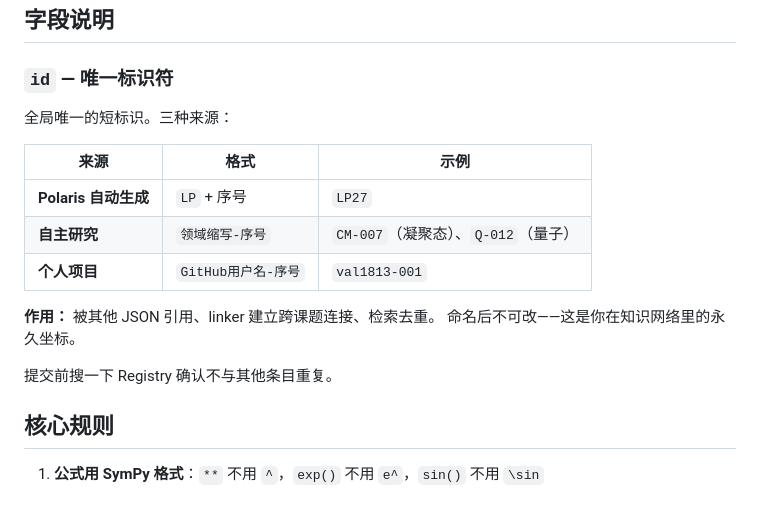
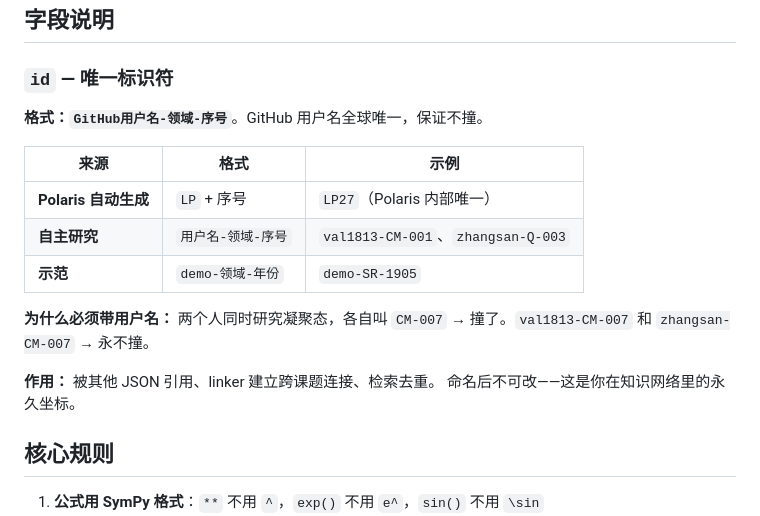
Before and after one commit to val1813/aixlib, a Markdown page: FORMAT.md, the part around the change. Rendered like a GitHub page.

Commit message:
id规则：用户名前缀保证唯一，永不撞

```diff
--- a/FORMAT.md
+++ b/FORMAT.md
@@ -70,18 +70,18 @@
 
 ### `id` — 唯一标识符
 
-全局唯一的短标识。三种来源：
+**格式：`GitHub用户名-领域-序号`**。GitHub 用户名全球唯一，保证不撞。
 
 | 来源 | 格式 | 示例 |
 |------|------|------|
-| **Polaris 自动生成** | `LP` + 序号 | `LP27` |
-| **自主研究** | `领域缩写-序号` | `CM-007`（凝聚态）、`Q-012`（量子） |
-| **个人项目** | `GitHub用户名-序号` | `val1813-001` |
+| **Polaris 自动生成** | `LP` + 序号 | `LP27`（Polaris 内部唯一） |
+| **自主研究** | `用户名-领域-序号` | `val1813-CM-001`、`zhangsan-Q-003` |
+| **示范** | `demo-领域-年份` | `demo-SR-1905` |
+
+**为什么必须带用户名：** 两个人同时研究凝聚态，各自叫 `CM-007` → 撞了。`val1813-CM-007` 和 `zhangsan-CM-007` → 永不撞。
 
 **作用：** 被其他 JSON 引用、linker 建立跨课题连接、检索去重。
 命名后不可改——这是你在知识网络里的永久坐标。
-
-提交前搜一下 Registry 确认不与其他条目重复。
 
 ## 核心规则
 
```
